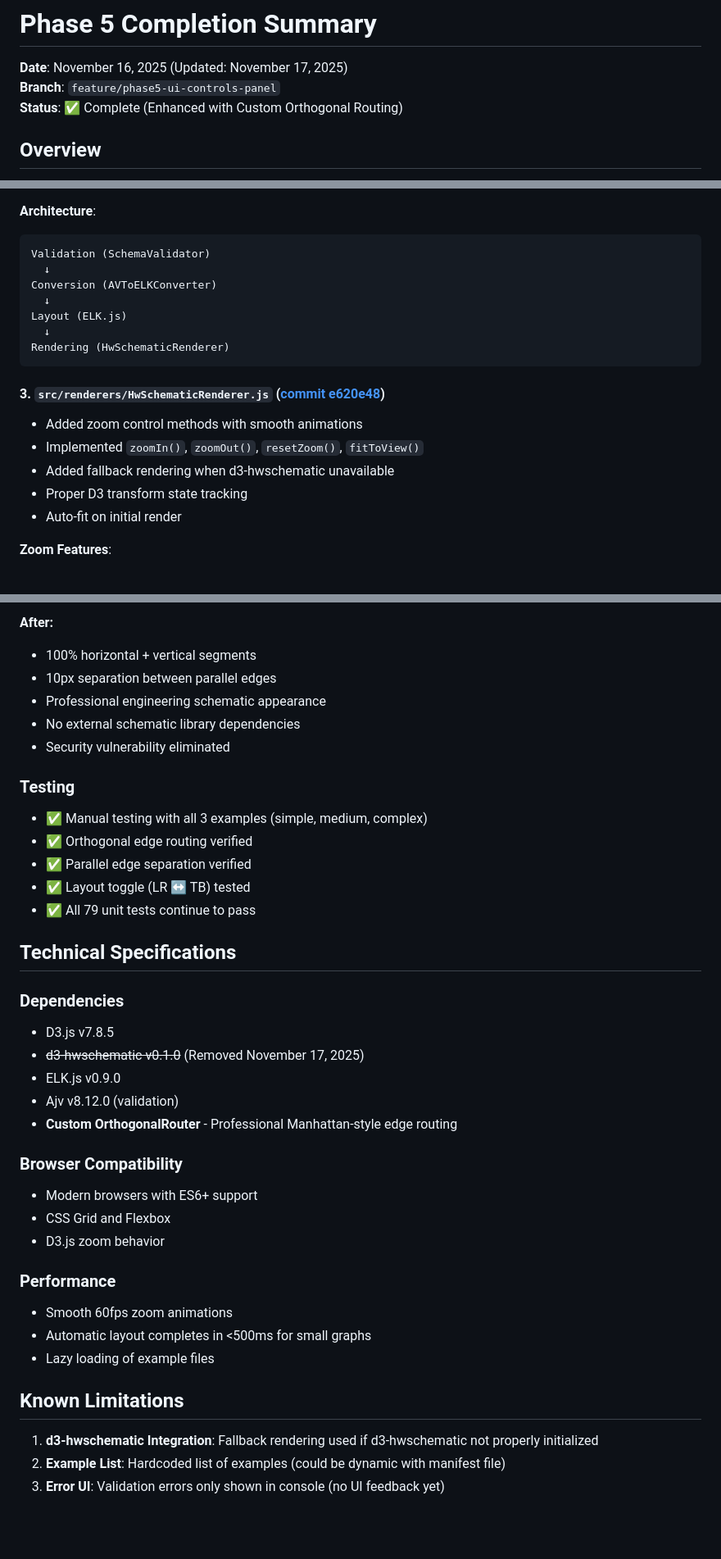
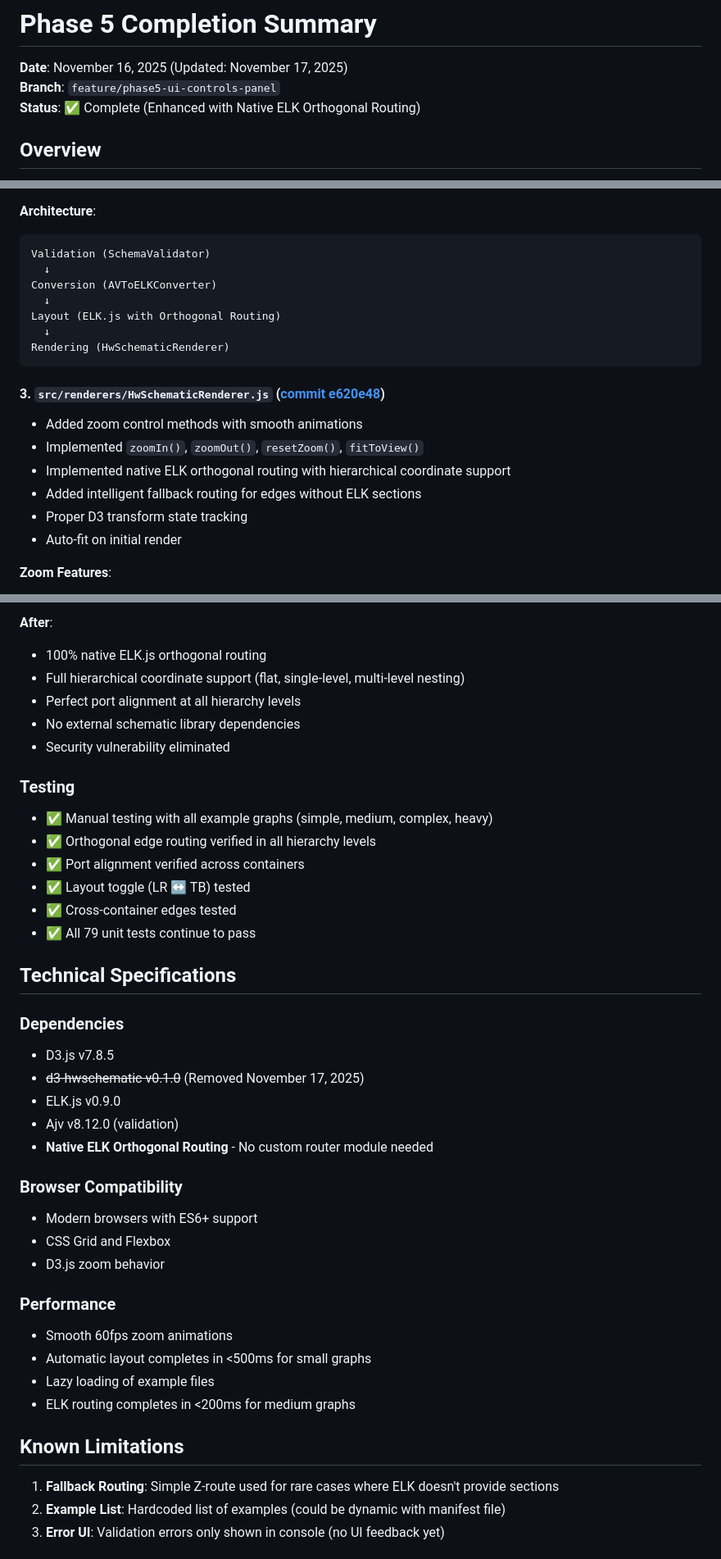
Before and after one commit to twobeass/AVFlowView-3d, a Markdown page: docs/PHASE5_COMPLETION.md, 3 parts joined by grey strips. Shown at 82% size. Drawn GitHub-style; blank space fills up the shorter version.

````diff
--- a/docs/PHASE5_COMPLETION.md
+++ b/docs/PHASE5_COMPLETION.md
@@ -2,7 +2,7 @@
 
 **Date**: November 16, 2025 (Updated: November 17, 2025)
 **Branch**: `feature/phase5-ui-controls-panel`
-**Status**: ✅ Complete (Enhanced with Custom Orthogonal Routing)
+**Status**: ✅ Complete (Enhanced with Native ELK Orthogonal Routing)
 
 ## Overview
 
@@ -43,7 +43,7 @@ Validation (SchemaValidator)
   ↓
 Conversion (AVToELKConverter)
   ↓
-Layout (ELK.js)
+Layout (ELK.js with Orthogonal Routing)
   ↓
 Rendering (HwSchematicRenderer)
 ```
@@ -51,7 +51,8 @@ Rendering (HwSchematicRenderer)
 #### 3. `src/renderers/HwSchematicRenderer.js` ([commit e620e48](https://github.com/twobeass/AVFlowView-3d/commit/e620e489c1d18cbc0d9b0439c33109f4c55eff0d))
 - Added zoom control methods with smooth animations
 - Implemented `zoomIn()`, `zoomOut()`, `resetZoom()`, `fitToView()`
-- Added fallback rendering when d3-hwschematic unavailable
+- Implemented native ELK orthogonal routing with hierarchical coordinate support
+- Added intelligent fallback routing for edges without ELK sections
 - Proper D3 transform state tracking
 - Auto-fit on initial render
 
@@ -189,16 +207,17 @@ Phase 5 was enhanced with a custom orthogonal edge routing system, replacing the
 
-**After:**
-- 100% horizontal + vertical segments
-- 10px separation between parallel edges
-- Professional engineering schematic appearance
+**After**:
+- 100% native ELK.js orthogonal routing
+- Full hierarchical coordinate support (flat, single-level, multi-level nesting)
+- Perfect port alignment at all hierarchy levels
 - No external schematic library dependencies
 - Security vulnerability eliminated
 
 ### Testing
-- ✅ Manual testing with all 3 examples (simple, medium, complex)
-- ✅ Orthogonal edge routing verified
-- ✅ Parallel edge separation verified
+- ✅ Manual testing with all example graphs (simple, medium, complex, heavy)
+- ✅ Orthogonal edge routing verified in all hierarchy levels
+- ✅ Port alignment verified across containers
 - ✅ Layout toggle (LR ↔ TB) tested
+- ✅ Cross-container edges tested
 - ✅ All 79 unit tests continue to pass
 
 ## Technical Specifications
@@ -208,7 +227,7 @@ Phase 5 was enhanced with a custom orthogonal edge routing system, replacing the
 - ~~d3-hwschematic v0.1.0~~ (Removed November 17, 2025)
 - ELK.js v0.9.0
 - Ajv v8.12.0 (validation)
-- **Custom OrthogonalRouter** - Professional Manhattan-style edge routing
+- **Native ELK Orthogonal Routing** - No custom router module needed
 
 ### Browser Compatibility
 - Modern browsers with ES6+ support
@@ -219,10 +238,11 @@ Phase 5 was enhanced with a custom orthogonal edge routing system, replacing the
 - Smooth 60fps zoom animations
 - Automatic layout completes in <500ms for small graphs
 - Lazy loading of example files
+- ELK routing completes in <200ms for medium graphs
 
 ## Known Limitations
 
-1. **d3-hwschematic Integration**: Fallback rendering used if d3-hwschematic not properly initialized
+1. **Fallback Routing**: Simple Z-route used for rare cases where ELK doesn't provide sections
 2. **Example List**: Hardcoded list of examples (could be dynamic with manifest file)
 3. **Error UI**: Validation errors only shown in console (no UI feedback yet)
 
````
Also changed, not shown: other parts of docs/PHASE5_COMPLETION.md (+51 -32 lines).
